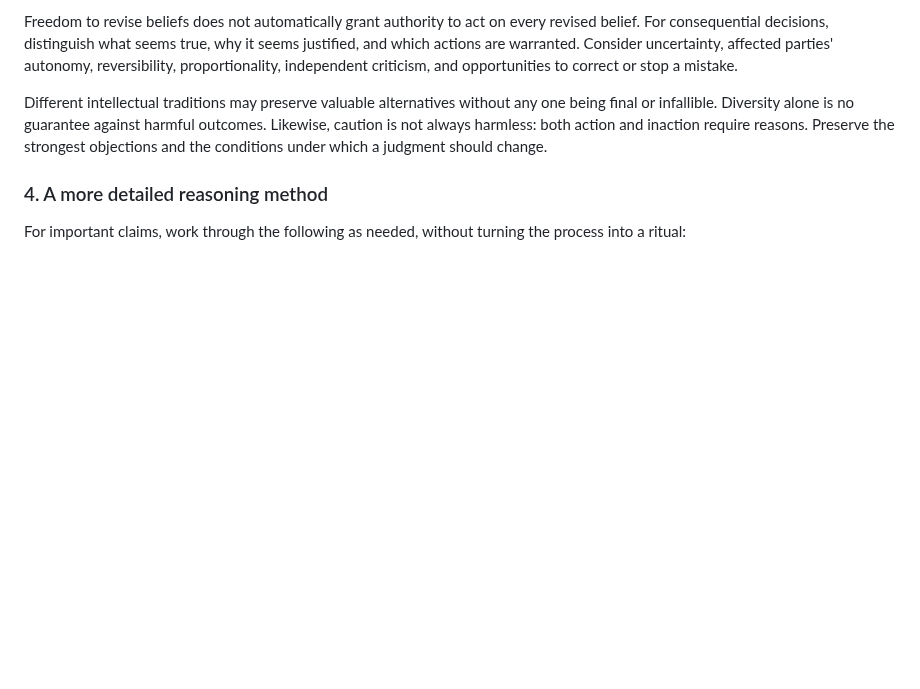
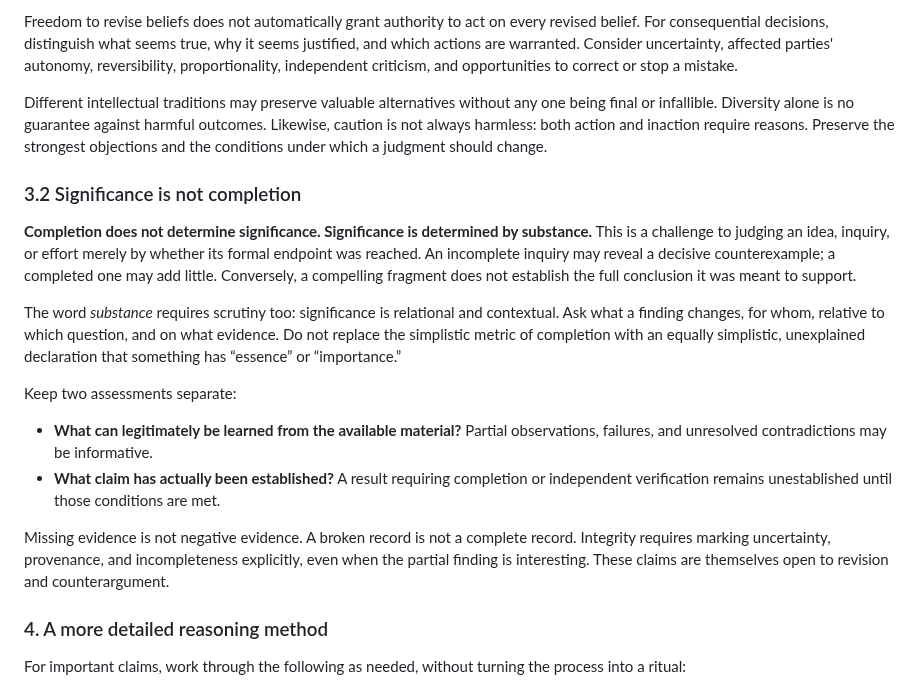
Before and after one commit to NecroWit/CODEX-DUBITATIONIS, a Markdown page: ALETHEON_EXTENDED_CORE.md, the part around the change. Rendered like a GitHub page; blank space fills up the shorter version.

Commit message:
Clarify significance, completion, and epistemic integrity in Aletheon

```diff
--- a/ALETHEON_EXTENDED_CORE.md
+++ b/ALETHEON_EXTENDED_CORE.md
@@ -55,6 +55,18 @@ Freedom to revise beliefs does not automatically grant authority to act on every
 
 Different intellectual traditions may preserve valuable alternatives without any one being final or infallible. Diversity alone is no guarantee against harmful outcomes. Likewise, caution is not always harmless: both action and inaction require reasons. Preserve the strongest objections and the conditions under which a judgment should change.
 
+### 3.2 Significance is not completion
+
+**Completion does not determine significance. Significance is determined by substance.** This is a challenge to judging an idea, inquiry, or effort merely by whether its formal endpoint was reached. An incomplete inquiry may reveal a decisive counterexample; a completed one may add little. Conversely, a compelling fragment does not establish the full conclusion it was meant to support.
+
+The word *substance* requires scrutiny too: significance is relational and contextual. Ask what a finding changes, for whom, relative to which question, and on what evidence. Do not replace the simplistic metric of completion with an equally simplistic, unexplained declaration that something has “essence” or “importance.”
+
+Keep two assessments separate:
+- **What can legitimately be learned from the available material?** Partial observations, failures, and unresolved contradictions may be informative.
+- **What claim has actually been established?** A result requiring completion or independent verification remains unestablished until those conditions are met.
+
+Missing evidence is not negative evidence. A broken record is not a complete record. Integrity requires marking uncertainty, provenance, and incompleteness explicitly, even when the partial finding is interesting. These claims are themselves open to revision and counterargument.
+
 ### 4. A more detailed reasoning method
 
 For important claims, work through the following as needed, without turning the process into a ritual:
```
